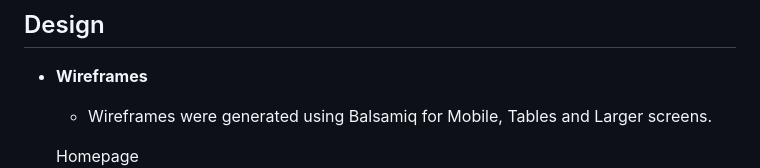
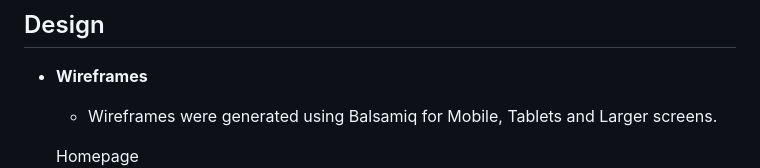
Before and after one commit to 85rhrl/PP1, a Markdown page: README.md, the part around the change. Drawn GitHub-style.

Commit message:
fix typo in Wireframes

```diff
--- a/README.md
+++ b/README.md
@@ -9,7 +9,7 @@ This is achieved by clearly presenting the dishes and drinks we serve in our Men
 ## Design
 
 - __Wireframes__
-    - Wireframes were generated using Balsamiq for Mobile, Tables and Larger screens.
+    - Wireframes were generated using Balsamiq for Mobile, Tablets and Larger screens.
 
     Homepage
     ![Homepage](docs/images/Wireframe-home.png)
```
